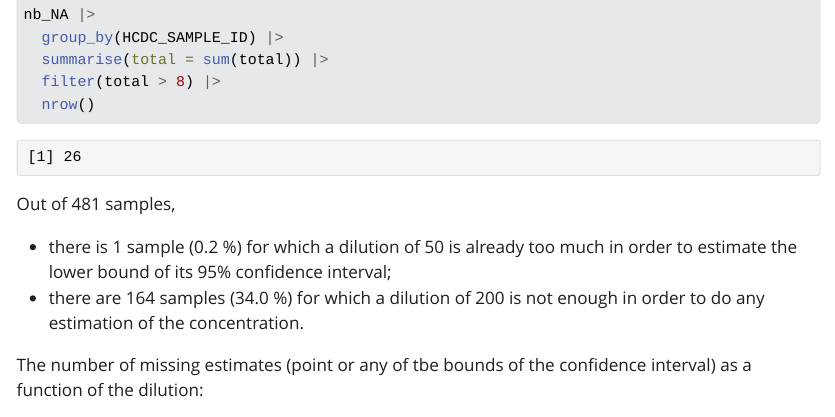
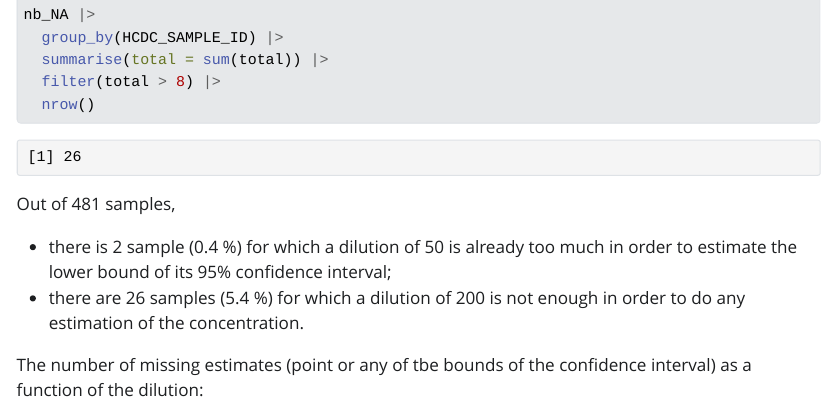
Before and after one commit to choisy/tetanus, a Quarto document (analysis.qmd): the page in a window 1100 px wide, from 11990 px down. The pictures show the output file analysis.html that the author committed with the source, opened offline; Quarto's library style sheets are replaced by a plain one without menus.

Commit message:
Updating summary on dilutions

```diff
--- a/analysis.qmd
+++ b/analysis.qmd
@@ -507,10 +507,10 @@ nb_NA |>
 
 Out of 481 samples,
 
-* there is 1 sample (0.2 %) for which a dilution of 50 is already too much in order to
+* there is 2 sample (0.4 %) for which a dilution of 50 is already too much in order to
 estimate the lower bound of its 95% confidence interval;
-* there are 164 samples (34.0 %) for which a dilution of 200 is not enough in order to
-do any estimation of the concentration.
+* there are 26 samples (5.4 %) for which a dilution of 200 is not enough in order to do
+any estimation of the concentration.
 
 The number of missing estimates (point or any of tbe bounds of the confidence interval)
 as a function of the dilution:
```
Also changed, not shown: analysis.html, analysis_files/figure-html/unnamed-chunk-26-1.png, analysis_files/figure-html/unnamed-chunk-26-2.png, analysis_files/figure-html/unnamed-chunk-35-1.png.
